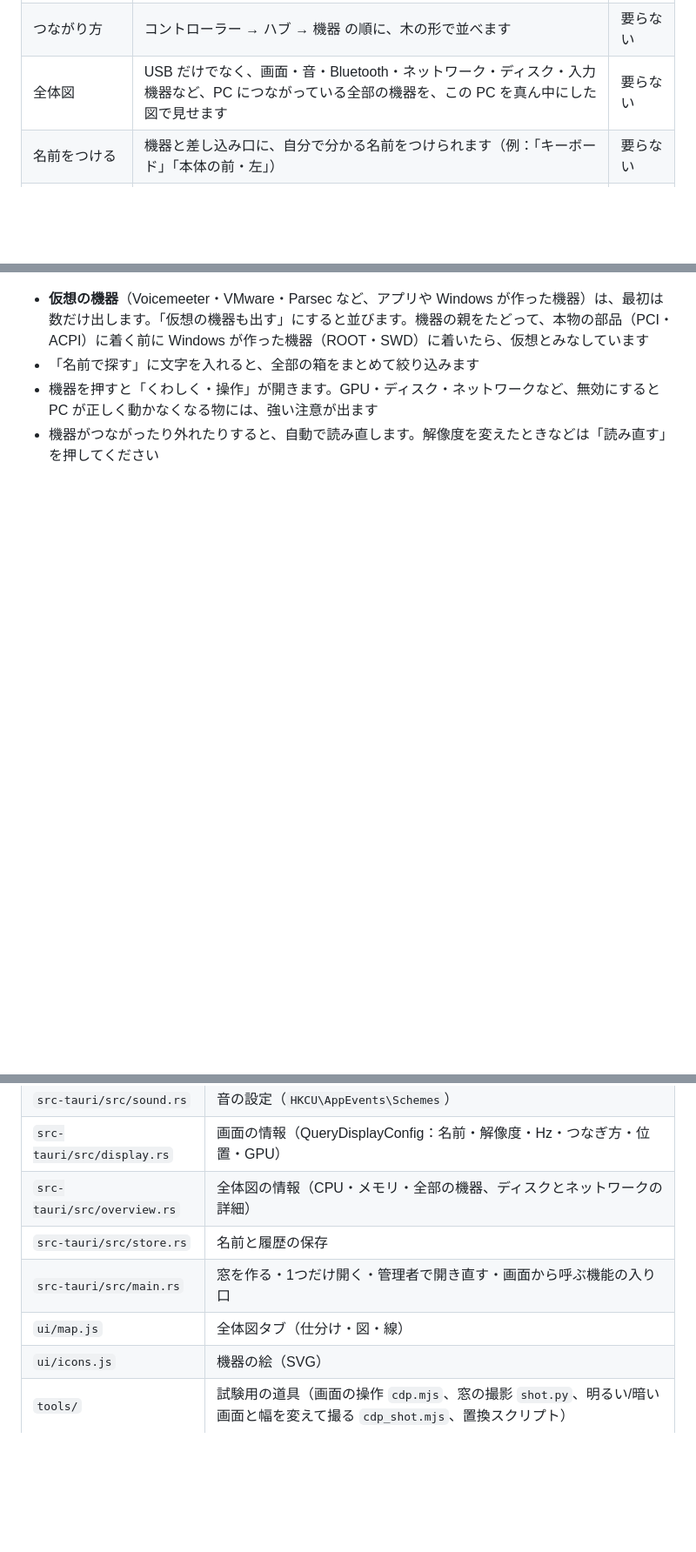
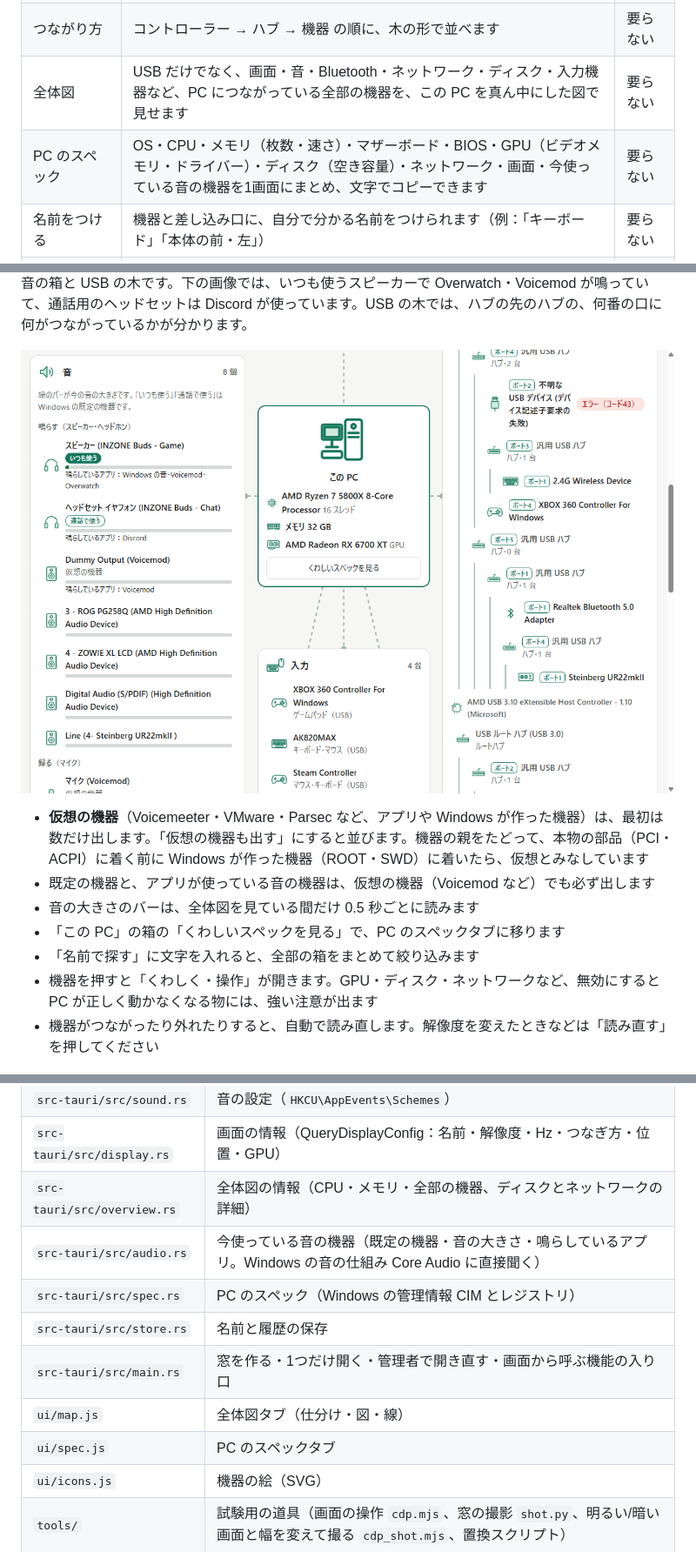
Before and after one commit to hhurt21/usb-preview, a Markdown page: README.md, 3 parts joined by grey strips. Shown at 87% size. Rendered like a GitHub page; pictures changed too: docs/images/map-usb-audio.png (added); blank space fills up the shorter version.

```diff
--- a/README.md
+++ b/README.md
@@ -25,6 +25,7 @@ USB 機器の一覧を出して、**つないだ・外れた**をその場で知
 | 抜いて当てる             | ボタンを押してから機器を1つ抜く（さす）と、それが何だったかを表示します                                     | 要らない     |
 | つながり方               | コントローラー → ハブ → 機器 の順に、木の形で並べます                                                       | 要らない     |
 | 全体図 | USB だけでなく、画面・音・Bluetooth・ネットワーク・ディスク・入力機器など、PC につながっている全部の機器を、この PC を真ん中にした図で見せます | 要らない |
+| PC のスペック | OS・CPU・メモリ（枚数・速さ）・マザーボード・BIOS・GPU（ビデオメモリ・ドライバー）・ディスク（空き容量）・ネットワーク・画面・今使っている音の機器を1画面にまとめ、文字でコピーできます | 要らない |
 | 名前をつける             | 機器と差し込み口に、自分で分かる名前をつけられます（例：「キーボード」「本体の前・左」）                    | 要らない     |
 | 履歴                     | いつ何がつながって、いつ外れたかをファイルに残して、新しい順に表示します                                    | 要らない     |
 | 音のオン・オフ           | Windows の「つないだ・外した・失敗した」の音を消したり、元に戻したりします                                  | 要らない     |
@@ -85,7 +86,14 @@ USB だけでなく、PC につながっている全部の機器を1枚の図に
 
 ![全体図（この PC と周りの箱）](docs/images/map-pc.png)
 
+音の箱と USB の木です。下の画像では、いつも使うスピーカーで Overwatch・Voicemod が鳴っていて、通話用のヘッドセットは Discord が使っています。USB の木では、ハブの先のハブの、何番の口に何がつながっているかが分かります。
+
+![音の機器と USB の木](docs/images/map-usb-audio.png)
+
 - **仮想の機器**（Voicemeeter・VMware・Parsec など、アプリや Windows が作った機器）は、最初は数だけ出します。「仮想の機器も出す」にすると並びます。機器の親をたどって、本物の部品（PCI・ACPI）に着く前に Windows が作った機器（ROOT・SWD）に着いたら、仮想とみなしています
+- 既定の機器と、アプリが使っている音の機器は、仮想の機器（Voicemod など）でも必ず出します
+- 音の大きさのバーは、全体図を見ている間だけ 0.5 秒ごとに読みます
+- 「この PC」の箱の「くわしいスペックを見る」で、PC のスペックタブに移ります
 - 「名前で探す」に文字を入れると、全部の箱をまとめて絞り込みます
 - 機器を押すと「くわしく・操作」が開きます。GPU・ディスク・ネットワークなど、無効にすると PC が正しく動かなくなる物には、強い注意が出ます
 - 機器がつながったり外れたりすると、自動で読み直します。解像度を変えたときなどは「読み直す」を押してください
@@ -175,9 +195,12 @@ cargo build --release -j 4
 | `src-tauri/src/sound.rs`   | 音の設定（`HKCU\AppEvents\Schemes`）                                        |
 | `src-tauri/src/display.rs` | 画面の情報（QueryDisplayConfig：名前・解像度・Hz・つなぎ方・位置・GPU） |
 | `src-tauri/src/overview.rs` | 全体図の情報（CPU・メモリ・全部の機器、ディスクとネットワークの詳細） |
+| `src-tauri/src/audio.rs` | 今使っている音の機器（既定の機器・音の大きさ・鳴らしているアプリ。Windows の音の仕組み Core Audio に直接聞く） |
+| `src-tauri/src/spec.rs` | PC のスペック（Windows の管理情報 CIM とレジストリ） |
 | `src-tauri/src/store.rs`   | 名前と履歴の保存                                                            |
 | `src-tauri/src/main.rs`    | 窓を作る・1つだけ開く・管理者で開き直す・画面から呼ぶ機能の入り口           |
 | `ui/map.js` | 全体図タブ（仕分け・図・線） |
+| `ui/spec.js` | PC のスペックタブ |
 | `ui/icons.js` | 機器の絵（SVG） |
 | `tools/` | 試験用の道具（画面の操作 `cdp.mjs`、窓の撮影 `shot.py`、明るい/暗い画面と幅を変えて撮る `cdp_shot.mjs`、置換スクリプト） |
 | `ui/index.html`            | 画面                                                                        |
```
Also changed, not shown: other parts of README.md (+14 -2 lines), docs/images/detail-actions.png, docs/images/map-pc.png, docs/images/map.png, docs/images/spec.png (added), 9 other files.
